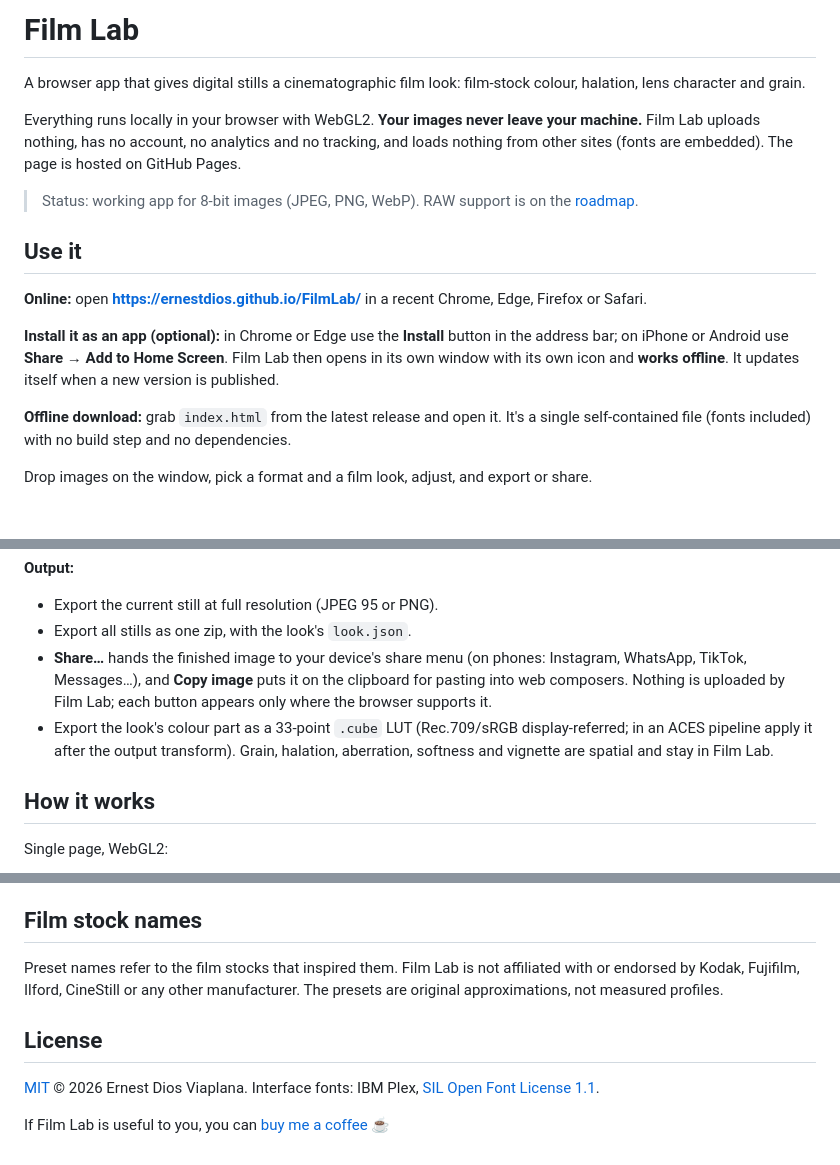
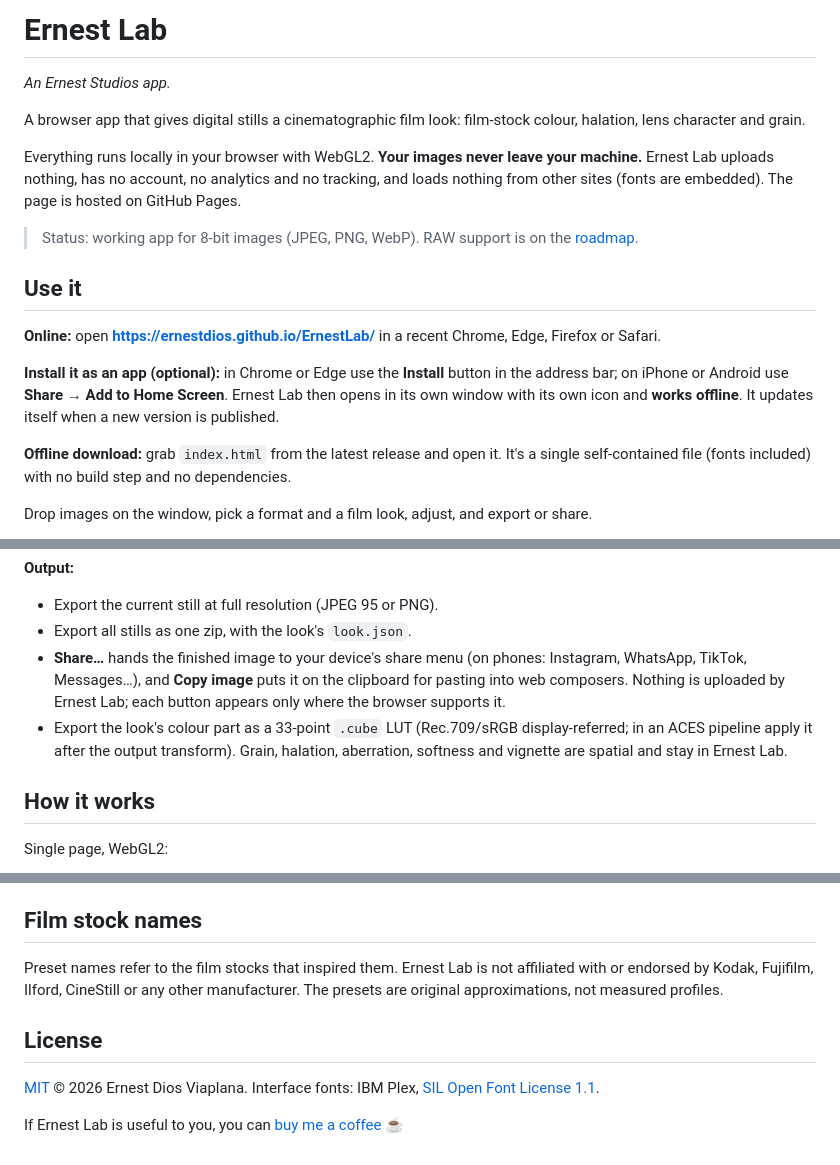
Before and after one commit to ErnestDios/ErnestLab, a Markdown page: README.md, 3 parts joined by grey strips. GitHub-like rendering; blank space fills up the shorter version.

```diff
--- a/README.md
+++ b/README.md
@@ -1,8 +1,10 @@
-# Film Lab
+# Ernest Lab
+
+*An Ernest Studios app.*
 
 A browser app that gives digital stills a cinematographic film look: film-stock colour, halation, lens character and grain.
 
-Everything runs locally in your browser with WebGL2. **Your images never leave your machine.** Film Lab uploads nothing, has no account, no analytics and no tracking, and loads nothing from other sites (fonts are embedded). The page is hosted on GitHub Pages.
+Everything runs locally in your browser with WebGL2. **Your images never leave your machine.** Ernest Lab uploads nothing, has no account, no analytics and no tracking, and loads nothing from other sites (fonts are embedded). The page is hosted on GitHub Pages.
 
 > Status: working app for 8-bit images (JPEG, PNG, WebP). RAW support is on the [roadmap](ROADMAP.md).
 
@@ -10,9 +12,9 @@ Everything runs locally in your browser with WebGL2. **Your images never leave y
 
 ## Use it
 
-**Online:** open **https://ernestdios.github.io/FilmLab/** in a recent Chrome, Edge, Firefox or Safari.
+**Online:** open **https://ernestdios.github.io/ErnestLab/** in a recent Chrome, Edge, Firefox or Safari.
 
-**Install it as an app (optional):** in Chrome or Edge use the **Install** button in the address bar; on iPhone or Android use **Share → Add to Home Screen**. Film Lab then opens in its own window with its own icon and **works offline**. It updates itself when a new version is published.
+**Install it as an app (optional):** in Chrome or Edge use the **Install** button in the address bar; on iPhone or Android use **Share → Add to Home Screen**. Ernest Lab then opens in its own window with its own icon and **works offline**. It updates itself when a new version is published.
 
 **Offline download:** grab `index.html` from the latest release and open it. It's a single self-contained file (fonts included) with no build step and no dependencies.
 
@@ -37,8 +39,8 @@ Drop images on the window, pick a format and a film look, adjust, and export or
 **Output:**
 - Export the current still at full resolution (JPEG 95 or PNG).
 - Export all stills as one zip, with the look's `look.json`.
-- **Share…** hands the finished image to your device's share menu (on phones: Instagram, WhatsApp, TikTok, Messages…), and **Copy image** puts it on the clipboard for pasting into web composers. Nothing is uploaded by Film Lab; each button appears only where the browser supports it.
-- Export the look's colour part as a 33-point `.cube` LUT (Rec.709/sRGB display-referred; in an ACES pipeline apply it after the output transform). Grain, halation, aberration, softness and vignette are spatial and stay in Film Lab.
+- **Share…** hands the finished image to your device's share menu (on phones: Instagram, WhatsApp, TikTok, Messages…), and **Copy image** puts it on the clipboard for pasting into web composers. Nothing is uploaded by Ernest Lab; each button appears only where the browser supports it.
+- Export the look's colour part as a 33-point `.cube` LUT (Rec.709/sRGB display-referred; in an ACES pipeline apply it after the output transform). Grain, halation, aberration, softness and vignette are spatial and stay in Ernest Lab.
 
 ## How it works
 
@@ -55,10 +57,10 @@ The `.cube` export renders the grade shader over an identity 33³ texture and re
 
 ## Film stock names
 
-Preset names refer to the film stocks that inspired them. Film Lab is not affiliated with or endorsed by Kodak, Fujifilm, Ilford, CineStill or any other manufacturer. The presets are original approximations, not measured profiles.
+Preset names refer to the film stocks that inspired them. Ernest Lab is not affiliated with or endorsed by Kodak, Fujifilm, Ilford, CineStill or any other manufacturer. The presets are original approximations, not measured profiles.
 
 ## License
 
 [MIT](LICENSE) © 2026 Ernest Dios Viaplana. Interface fonts: IBM Plex, [SIL Open Font License 1.1](licenses/IBM-Plex-OFL.txt).
 
-If Film Lab is useful to you, you can [buy me a coffee](https://buymeacoffee.com/ernestdios) ☕
+If Ernest Lab is useful to you, you can [buy me a coffee](https://buymeacoffee.com/ernestdios) ☕
```
Also changed, not shown: ROADMAP.md (+2 -2 lines), icons/apple-touch-icon.png, icons/icon-192.png, icons/icon-512.png, icons/icon-maskable-512.png, 3 other files.
